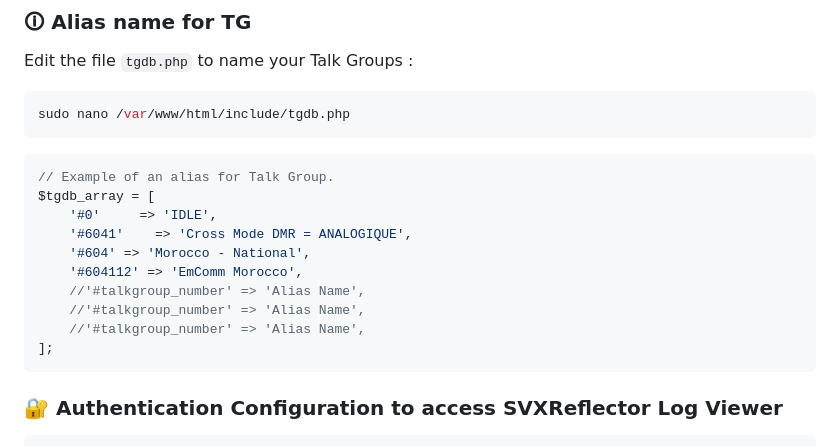
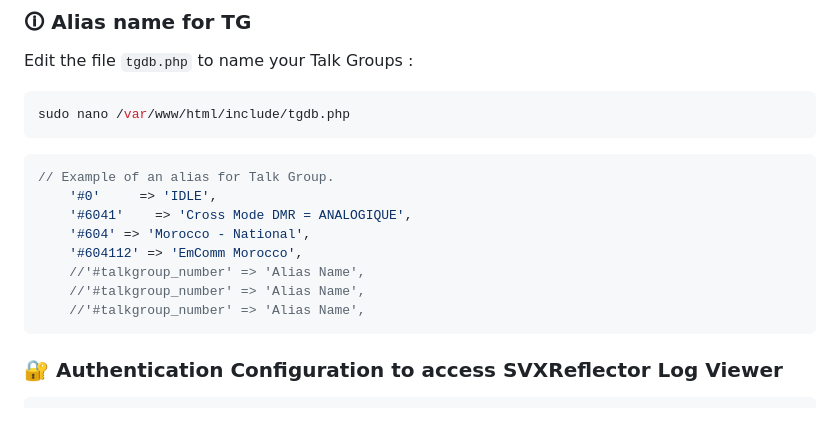
Before and after one commit to CN8VX/Dashboard_SVXReflector_V2_by_CN8VX, a Markdown page: docs/README_EN.md, the part around the change. GitHub-like rendering; blank space fills up the shorter version.

````diff
--- a/docs/README_EN.md
+++ b/docs/README_EN.md
@@ -217,7 +217,6 @@ sudo nano /var/www/html/include/tgdb.php
 ```
 ```php
 // Example of an alias for Talk Group.
-$tgdb_array = [
 	'#0'     => 'IDLE',
 	'#6041'    => 'Cross Mode DMR = ANALOGIQUE',
 	'#604' => 'Morocco - National',
@@ -225,7 +224,6 @@ $tgdb_array = [
 	//'#talkgroup_number' => 'Alias Name',
 	//'#talkgroup_number' => 'Alias Name',
 	//'#talkgroup_number' => 'Alias Name',
-];
 ```
 
 ### 🔐 Authentication Configuration to access SVXReflector Log Viewer
````
